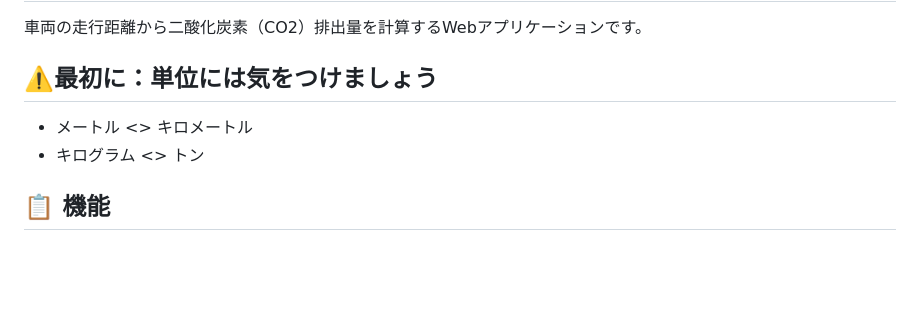
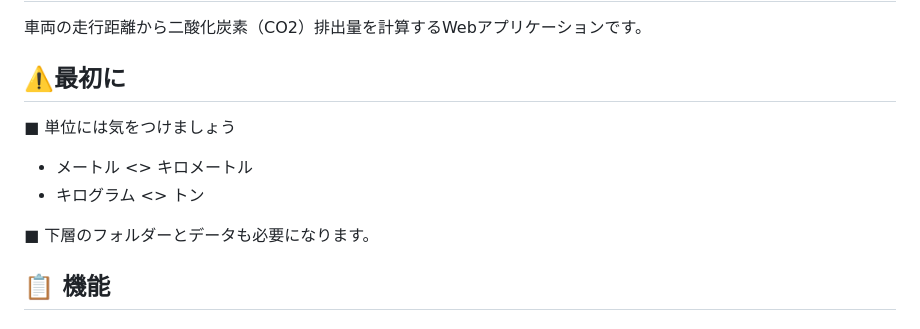
Before and after one commit to LocationMind/simple_co2_calc, a Markdown page: README.md, the part around the change. Drawn GitHub-style; blank space fills up the shorter version.

Commit message:
Update README.md
add comment

```diff
--- a/README.md
+++ b/README.md
@@ -2,10 +2,13 @@
 
 車両の走行距離から二酸化炭素（CO2）排出量を計算するWebアプリケーションです。
 
-## ⚠️最初に：単位には気をつけましょう
+## ⚠️最初に
+
+■ 単位には気をつけましょう
 - メートル <> キロメートル
 - キログラム <> トン
 
+■ 下層のフォルダーとデータも必要になります。
 
 ## 📋 機能
 
```
